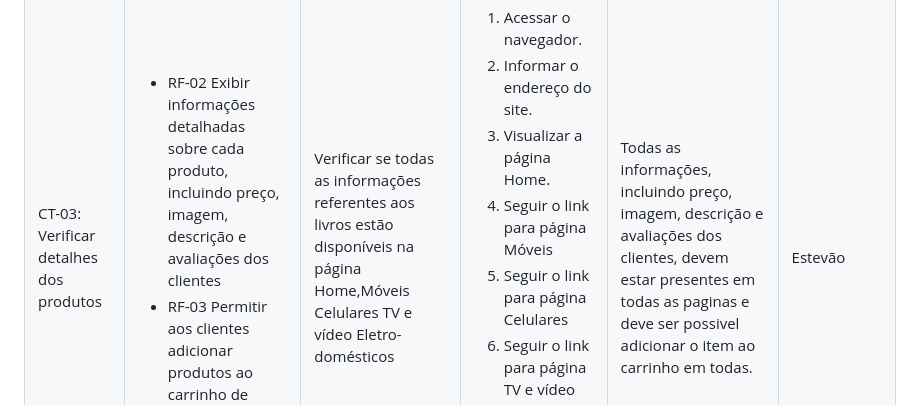
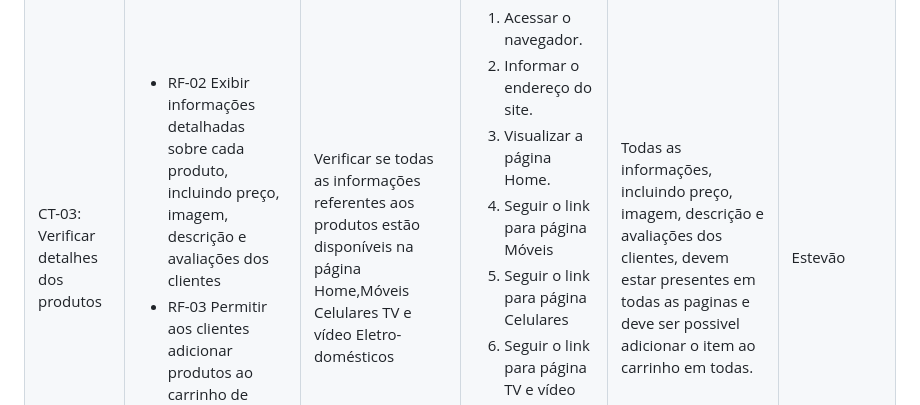
Before and after one commit to ICEI-PUC-Minas-PMV-ADS/pmv-ads-2024-1-e1-proj-web-t7-projeto-e-commerce, a Markdown page: documentos/07-Plano de Testes de Software.md, the part around the change. Drawn GitHub-style.

```diff
--- a/documentos/07-Plano de Testes de Software.md
+++ b/documentos/07-Plano de Testes de Software.md
@@ -92,7 +92,7 @@ Os testes funcionais a serem realizados na aplicação são descritos a seguir.
 
 
   </td>
-  <td>Verificar se todas as informações referentes aos livros estão disponíveis na página Home,Móveis
+  <td>Verificar se todas as informações referentes aos produtos estão disponíveis na página Home,Móveis
 Celulares
 TV e vídeo
 Eletro-domésticos</td>
```
